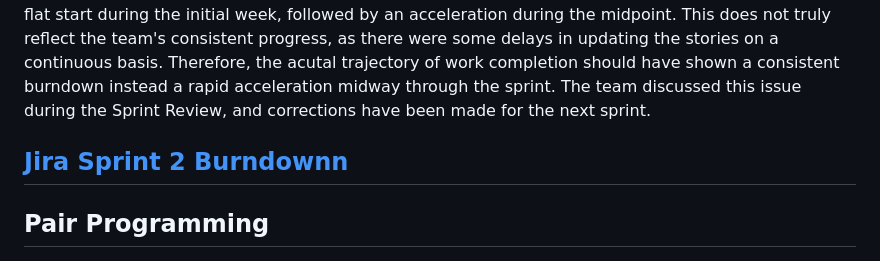
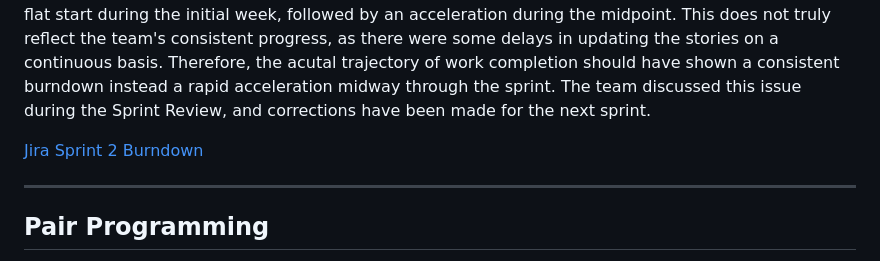
Before and after one commit to jnbaum/SWE6733-Group-1, a Markdown page: README.md, the part around the change. Rendered like a GitHub page.

```diff
--- a/README.md
+++ b/README.md
@@ -142,7 +142,8 @@ Sprint 2:
 
 Sprint 1 - The team showed a great overall performance in completing all the planned tasks ahead of schedule. The high productivity and effective execution provided a buffer period for the final two weeks of the sprint. Although the team encountered issues related to web service hosting, the team was able to resolve some of the problems and accelerate their work to complete the scope early. An important note: there is a discrepancy with the sprint burndown chart's visual representation. The graph shows a flat start during the initial week, followed by an acceleration during the midpoint. This does not truly reflect the team's consistent progress, as there were some delays in updating the stories on a continuous basis. Therefore, the acutal trajectory of work completion should have shown a consistent burndown instead a rapid acceleration midway through the sprint. The team discussed this issue during the Sprint Review, and corrections have been made for the next sprint.
 
-[Jira Sprint 2 Burndownn](https://swe6673.atlassian.net/jira/software/projects/SCRUM/boards/1/reports/burndown?source=overview)
+[Jira Sprint 2 Burndown](https://swe6673.atlassian.net/jira/software/projects/SCRUM/boards/1/reports/burndown?source=overview)
+
 ---
 
 ## Pair Programming
```
